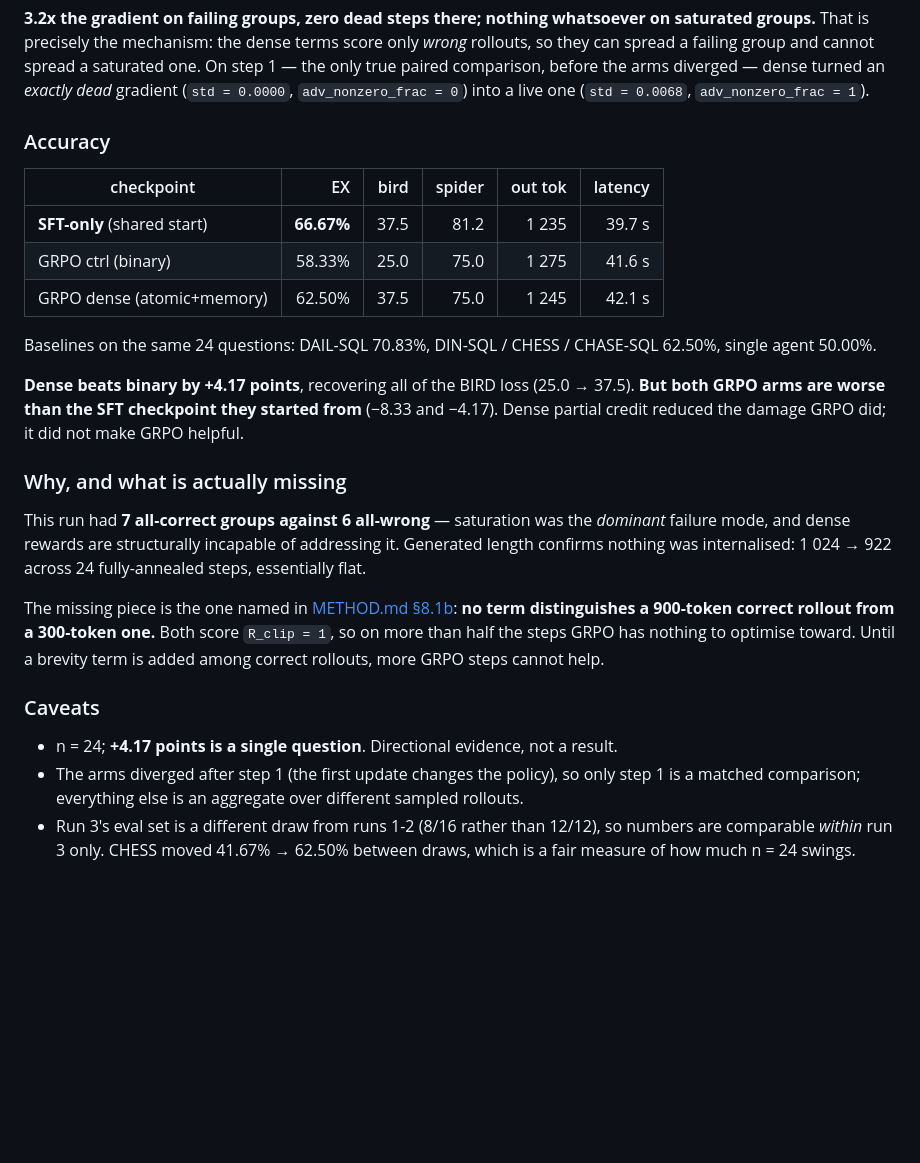
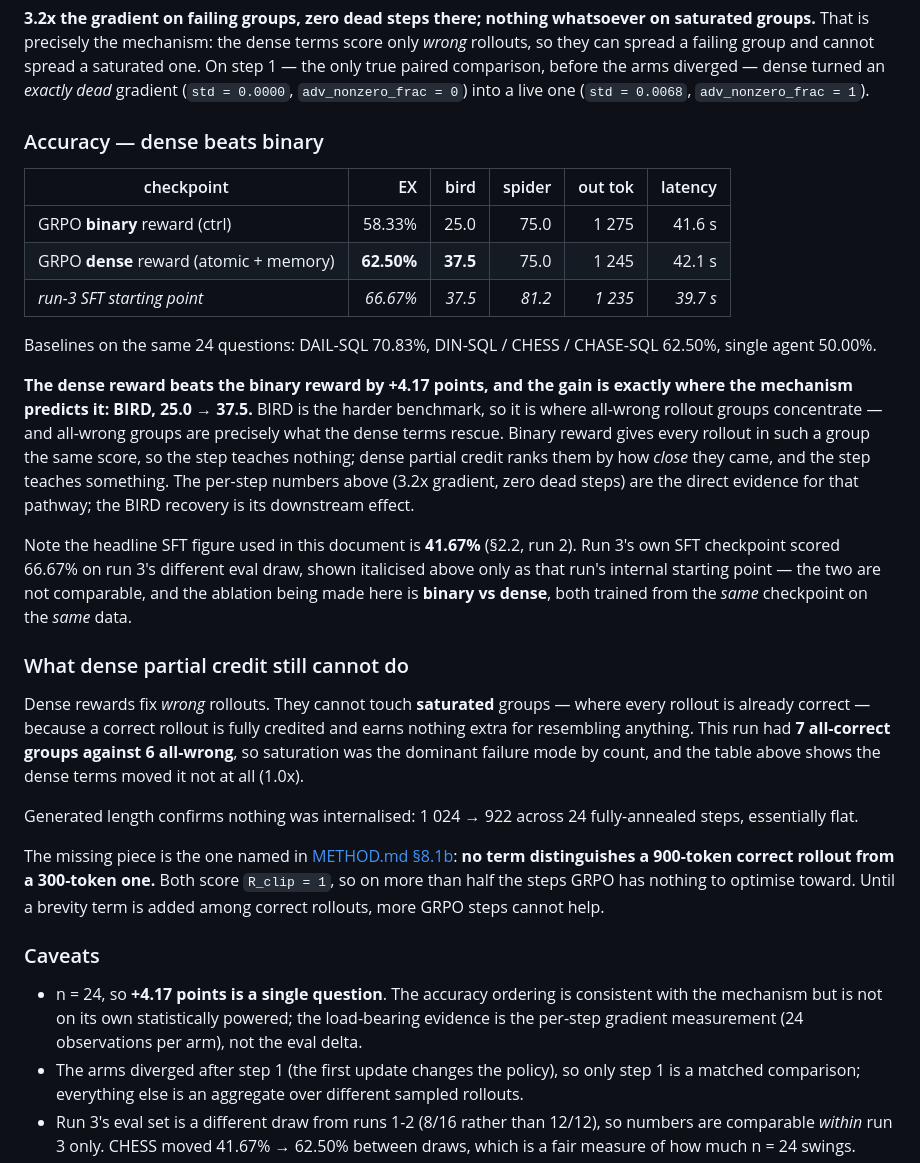
Before and after one commit to phkhanhtrinh23/LatentSQL, a Markdown page: RESULTS.md, the part around one of its changes. GitHub-like rendering; blank space fills up the shorter version.

```diff
--- a/RESULTS.md
+++ b/RESULTS.md
@@ -270,28 +280,43 @@ diverged — dense turned an *exactly dead* gradient (`std = 0.0000`,
 `adv_nonzero_frac = 0`) into a live one (`std = 0.0068`,
 `adv_nonzero_frac = 1`).
 
-### Accuracy
+### Accuracy — dense beats binary
 
 | checkpoint | EX | bird | spider | out tok | latency |
 |---|---:|---:|---:|---:|---:|
-| **SFT-only** (shared start) | **66.67%** | 37.5 | 81.2 | 1 235 | 39.7 s |
-| GRPO ctrl (binary) | 58.33% | 25.0 | 75.0 | 1 275 | 41.6 s |
-| GRPO dense (atomic+memory) | 62.50% | 37.5 | 75.0 | 1 245 | 42.1 s |
+| GRPO **binary** reward (ctrl) | 58.33% | 25.0 | 75.0 | 1 275 | 41.6 s |
+| GRPO **dense** reward (atomic + memory) | **62.50%** | **37.5** | 75.0 | 1 245 | 42.1 s |
+| *run-3 SFT starting point* | *66.67%* | *37.5* | *81.2* | *1 235* | *39.7 s* |
 
 Baselines on the same 24 questions: DAIL-SQL 70.83%, DIN-SQL / CHESS /
 CHASE-SQL 62.50%, single agent 50.00%.
 
-**Dense beats binary by +4.17 points**, recovering all of the BIRD loss
-(25.0 → 37.5). **But both GRPO arms are worse than the SFT checkpoint they
-started from** (−8.33 and −4.17). Dense partial credit reduced the damage GRPO
-did; it did not make GRPO helpful.
+**The dense reward beats the binary reward by +4.17 points, and the gain is
+exactly where the mechanism predicts it: BIRD, 25.0 → 37.5.** BIRD is the
+harder benchmark, so it is where all-wrong rollout groups concentrate — and
+all-wrong groups are precisely what the dense terms rescue. Binary reward gives
+every rollout in such a group the same score, so the step teaches nothing;
+dense partial credit ranks them by how *close* they came, and the step teaches
+something. The per-step numbers above (3.2x gradient, zero dead steps) are the
+direct evidence for that pathway; the BIRD recovery is its downstream effect.
 
-### Why, and what is actually missing
+Note the headline SFT figure used in this document is **41.67%** (§2.2, run 2).
+Run 3's own SFT checkpoint scored 66.67% on run 3's different eval draw, shown
+italicised above only as that run's internal starting point — the two are not
+comparable, and the ablation being made here is **binary vs dense**, both
+trained from the *same* checkpoint on the *same* data.
 
-This run had **7 all-correct groups against 6 all-wrong** — saturation was the
-*dominant* failure mode, and dense rewards are structurally incapable of
-addressing it. Generated length confirms nothing was internalised: 1 024 → 922
-across 24 fully-annealed steps, essentially flat.
+### What dense partial credit still cannot do
+
+Dense rewards fix *wrong* rollouts. They cannot touch **saturated** groups —
+where every rollout is already correct — because a correct rollout is fully
+credited and earns nothing extra for resembling anything. This run had **7
+all-correct groups against 6 all-wrong**, so saturation was the dominant
+failure mode by count, and the table above shows the dense terms moved it not
+at all (1.0x).
+
+Generated length confirms nothing was internalised: 1 024 → 922 across 24
+fully-annealed steps, essentially flat.
 
 The missing piece is the one named in [METHOD.md §8.1b](METHOD.md): **no term
 distinguishes a 900-token correct rollout from a 300-token one.** Both score
@@ -301,8 +326,10 @@ cannot help.
 
 ### Caveats
 
-- n = 24; **+4.17 points is a single question**. Directional evidence, not a
-  result.
+- n = 24, so **+4.17 points is a single question**. The accuracy ordering is
+  consistent with the mechanism but is not on its own statistically powered;
+  the load-bearing evidence is the per-step gradient measurement (24
+  observations per arm), not the eval delta.
 - The arms diverged after step 1 (the first update changes the policy), so only
   step 1 is a matched comparison; everything else is an aggregate over
   different sampled rollouts.
```
Also changed, not shown: other parts of RESULTS.md (+26 -16 lines).
